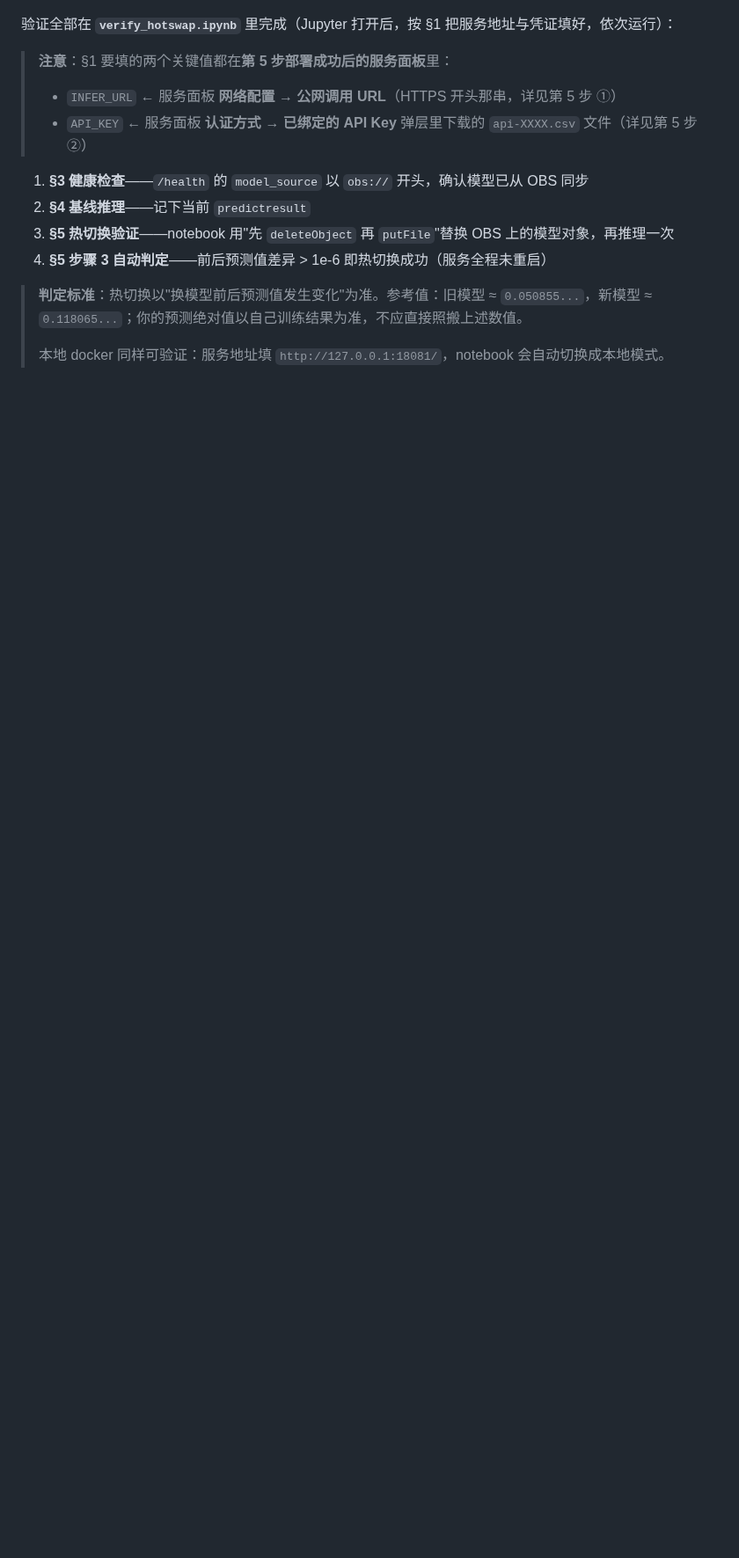
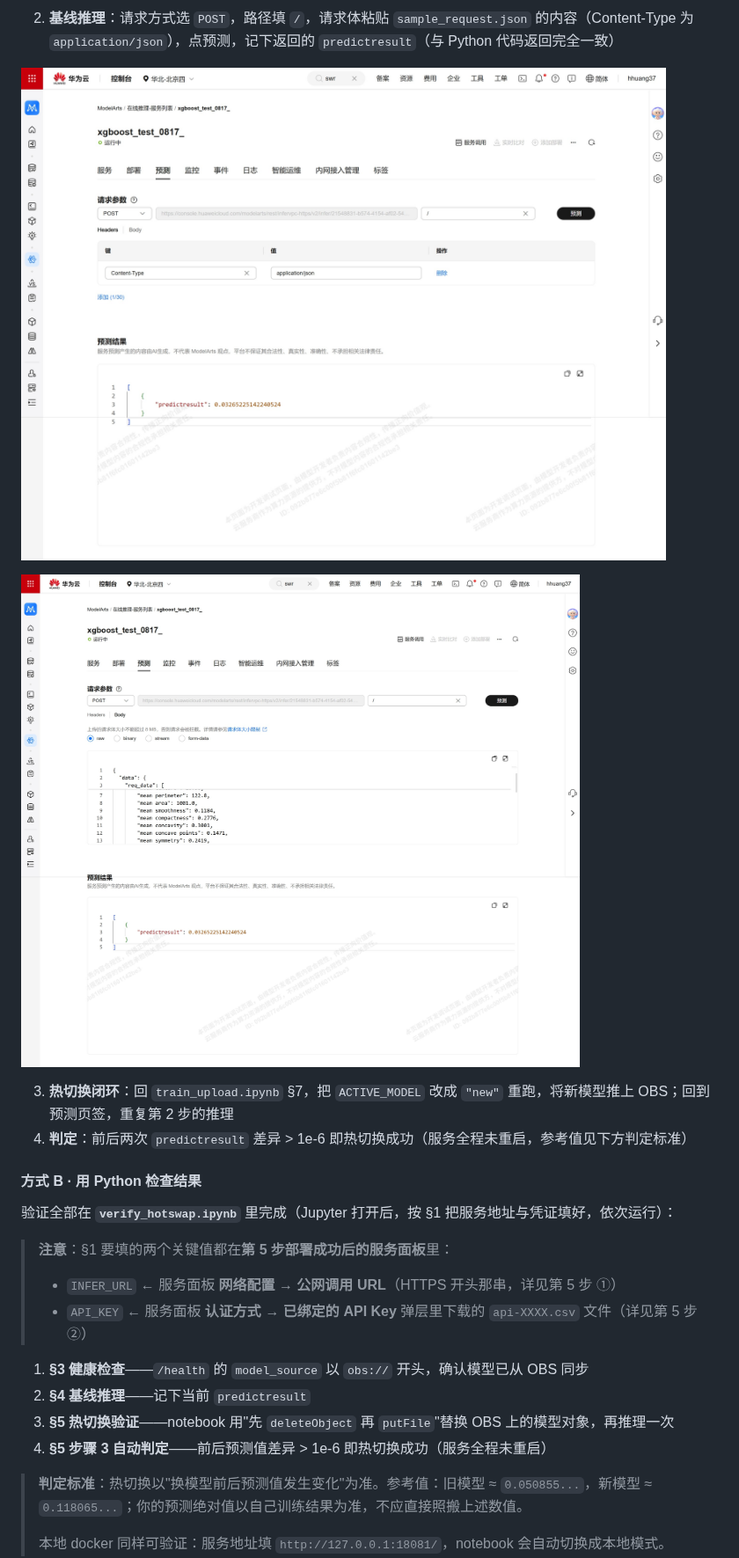
Before and after one commit to hhuang37/xgboost-modelarts-demo, a Markdown page: README.md, the part around one of its changes. Shown at 88% size. GitHub-like rendering; pictures changed too: images/inference_predict_01.jpeg (added), images/inference_predict_02.jpeg (added); blank space fills up the shorter version.

```diff
--- a/README.md
+++ b/README.md
@@ -204,3 +218,13 @@ obs://xgb-bc-bucket/models/xgboost_breast_cancer.json
+2. **基线推理**：请求方式选 `POST`，路径填 `/`，请求体粘贴 `sample_request.json` 的内容（Content-Type 为 `application/json`），点预测，记下返回的 `predictresult`（与 Python 代码返回完全一致）
+
+![预测页签：POST / 推理请求配置](images/inference_predict_01.jpeg)
+
+![预测页签：推理响应 predictresult](images/inference_predict_02.jpeg)
+
+3. **热切换闭环**：回 `train_upload.ipynb` §7，把 `ACTIVE_MODEL` 改成 `"new"` 重跑，将新模型推上 OBS；回到预测页签，重复第 2 步的推理
+4. **判定**：前后两次 `predictresult` 差异 > 1e-6 即热切换成功（服务全程未重启，参考值见下方判定标准）
+
+#### 方式 B · 用 Python 检查结果
 
 验证全部在 **`verify_hotswap.ipynb`** 里完成（Jupyter 打开后，按 §1 把服务地址与凭证填好，依次运行）：
 
```
Also changed, not shown: other parts of README.md (+17 -3 lines), CONTEXT.md (+4 -0 lines), README_EN.md (+27 -3 lines), images/inference_health.jpeg (added), images/inference_health_en.jpeg (added), images/inference_predict_01_en.jpeg (added), images/inference_predict_02_en.jpeg (added).
